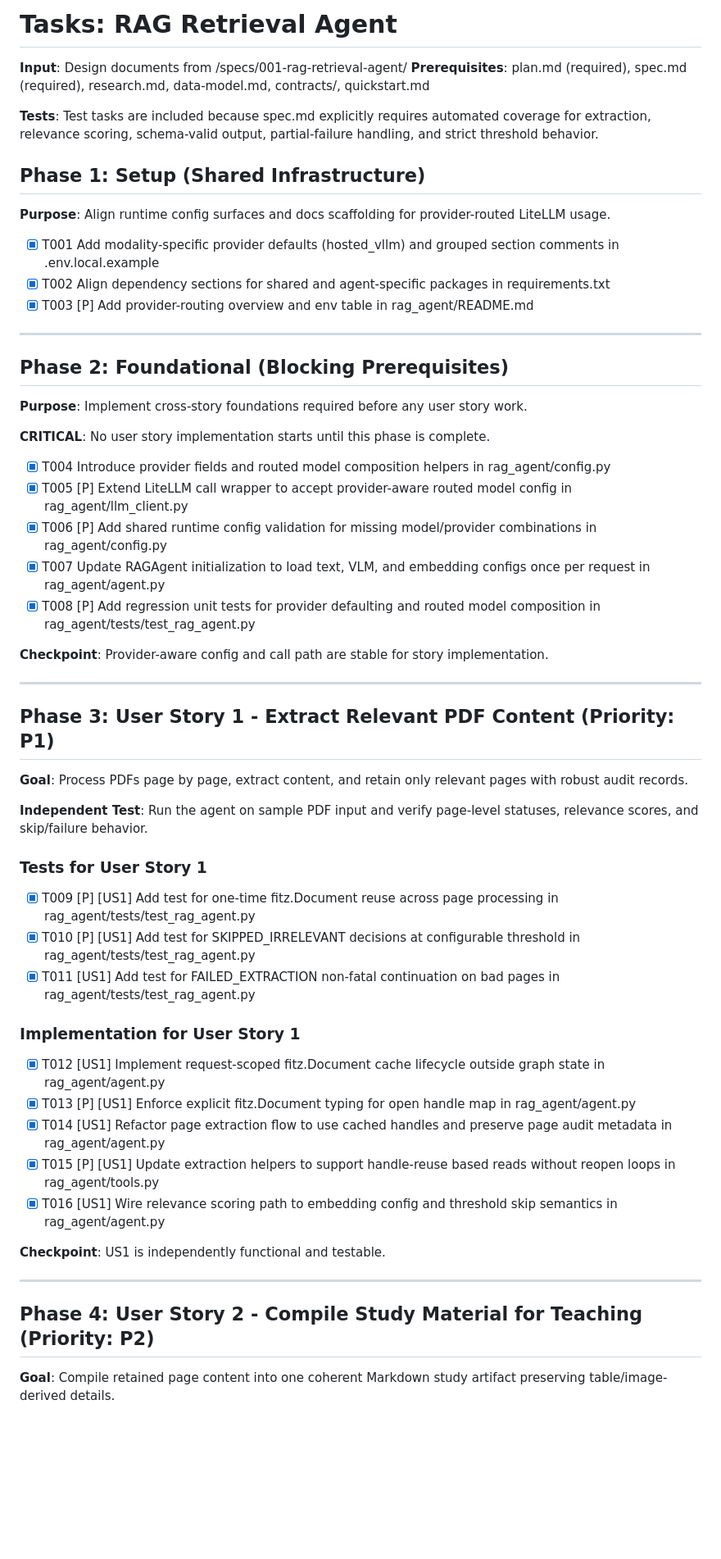
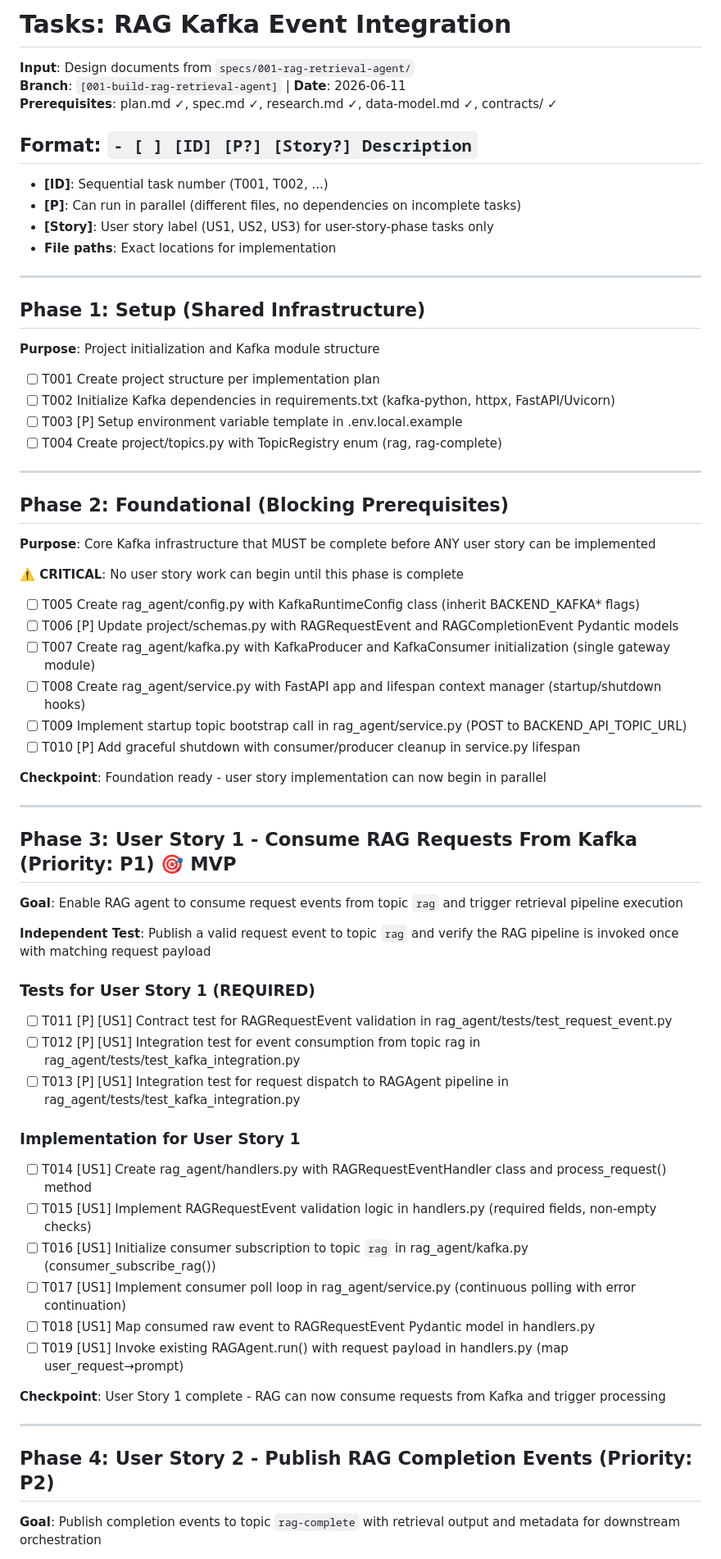
Before and after one commit to akarX23/deep-learn-project, a Markdown page: specs/001-rag-retrieval-agent/tasks.md, the part around one of its changes. Shown at 82% size. GitHub-like rendering; blank space fills up the shorter version.

```diff
--- a/specs/001-rag-retrieval-agent/tasks.md
+++ b/specs/001-rag-retrieval-agent/tasks.md
@@ -1,61 +1,72 @@
-# Tasks: RAG Retrieval Agent
+# Tasks: RAG Kafka Event Integration
 
-**Input**: Design documents from /specs/001-rag-retrieval-agent/
-**Prerequisites**: plan.md (required), spec.md (required), research.md, data-model.md, contracts/, quickstart.md
+**Input**: Design documents from `specs/001-rag-retrieval-agent/`
+**Branch**: `[001-build-rag-retrieval-agent]` | **Date**: 2026-06-11
+**Prerequisites**: plan.md ✓, spec.md ✓, research.md ✓, data-model.md ✓, contracts/ ✓
 
-**Tests**: Test tasks are included because spec.md explicitly requires automated coverage for extraction, relevance scoring, schema-valid output, partial-failure handling, and strict threshold behavior.
+## Format: `- [ ] [ID] [P?] [Story?] Description`
+
+- **[ID]**: Sequential task number (T001, T002, ...)
+- **[P]**: Can run in parallel (different files, no dependencies on incomplete tasks)
+- **[Story]**: User story label (US1, US2, US3) for user-story-phase tasks only
+- **File paths**: Exact locations for implementation
+
+---
 
 ## Phase 1: Setup (Shared Infrastructure)
 
-**Purpose**: Align runtime config surfaces and docs scaffolding for provider-routed LiteLLM usage.
+**Purpose**: Project initialization and Kafka module structure
 
-- [X] T001 Add modality-specific provider defaults (hosted_vllm) and grouped section comments in .env.local.example
-- [X] T002 Align dependency sections for shared and agent-specific packages in requirements.txt
-- [X] T003 [P] Add provider-routing overview and env table in rag_agent/README.md
+- [ ] T001 Create project structure per implementation plan
+- [ ] T002 Initialize Kafka dependencies in requirements.txt (kafka-python, httpx, FastAPI/Uvicorn)
+- [ ] T003 [P] Setup environment variable template in .env.local.example
+- [ ] T004 Create project/topics.py with TopicRegistry enum (rag, rag-complete)
 
 ---
 
 ## Phase 2: Foundational (Blocking Prerequisites)
 
-**Purpose**: Implement cross-story foundations required before any user story work.
+**Purpose**: Core Kafka infrastructure that MUST be complete before ANY user story can be implemented
 
-**CRITICAL**: No user story implementation starts until this phase is complete.
+**⚠️ CRITICAL**: No user story work can begin until this phase is complete
 
-- [X] T004 Introduce provider fields and routed model composition helpers in rag_agent/config.py
-- [X] T005 [P] Extend LiteLLM call wrapper to accept provider-aware routed model config in rag_agent/llm_client.py
-- [X] T006 [P] Add shared runtime config validation for missing model/provider combinations in rag_agent/config.py
-- [X] T007 Update RAGAgent initialization to load text, VLM, and embedding configs once per request in rag_agent/agent.py
-- [X] T008 [P] Add regression unit tests for provider defaulting and routed model composition in rag_agent/tests/test_rag_agent.py
+- [ ] T005 Create rag_agent/config.py with KafkaRuntimeConfig class (inherit BACKEND_KAFKA* flags)
+- [ ] T006 [P] Update project/schemas.py with RAGRequestEvent and RAGCompletionEvent Pydantic models
+- [ ] T007 Create rag_agent/kafka.py with KafkaProducer and KafkaConsumer initialization (single gateway module)
+- [ ] T008 Create rag_agent/service.py with FastAPI app and lifespan context manager (startup/shutdown hooks)
+- [ ] T009 Implement startup topic bootstrap call in rag_agent/service.py (POST to BACKEND_API_TOPIC_URL)
+- [ ] T010 [P] Add graceful shutdown with consumer/producer cleanup in service.py lifespan
 
-**Checkpoint**: Provider-aware config and call path are stable for story implementation.
+**Checkpoint**: Foundation ready - user story implementation can now begin in parallel
 
 ---
 
-## Phase 3: User Story 1 - Extract Relevant PDF Content (Priority: P1)
+## Phase 3: User Story 1 - Consume RAG Requests From Kafka (Priority: P1) 🎯 MVP
 
-**Goal**: Process PDFs page by page, extract content, and retain only relevant pages with robust audit records.
+**Goal**: Enable RAG agent to consume request events from topic `rag` and trigger retrieval pipeline execution
 
-**Independent Test**: Run the agent on sample PDF input and verify page-level statuses, relevance scores, and skip/failure behavior.
+**Independent Test**: Publish a valid request event to topic `rag` and verify the RAG pipeline is invoked once with matching request payload
 
-### Tests for User Story 1
+### Tests for User Story 1 (REQUIRED)
 
-- [X] T009 [P] [US1] Add test for one-time fitz.Document reuse across page processing in rag_agent/tests/test_rag_agent.py
-- [X] T010 [P] [US1] Add test for SKIPPED_IRRELEVANT decisions at configurable threshold in rag_agent/tests/test_rag_agent.py
-- [X] T011 [US1] Add test for FAILED_EXTRACTION non-fatal continuation on bad pages in rag_agent/tests/test_rag_agent.py
+- [ ] T011 [P] [US1] Contract test for RAGRequestEvent validation in rag_agent/tests/test_request_event.py
+- [ ] T012 [P] [US1] Integration test for event consumption from topic rag in rag_agent/tests/test_kafka_integration.py
+- [ ] T013 [P] [US1] Integration test for request dispatch to RAGAgent pipeline in rag_agent/tests/test_kafka_integration.py
 
 ### Implementation for User Story 1
 
-- [X] T012 [US1] Implement request-scoped fitz.Document cache lifecycle outside graph state in rag_agent/agent.py
-- [X] T013 [P] [US1] Enforce explicit fitz.Document typing for open handle map in rag_agent/agent.py
-- [X] T014 [US1] Refactor page extraction flow to use cached handles and preserve page audit metadata in rag_agent/agent.py
-- [X] T015 [P] [US1] Update extraction helpers to support handle-reuse based reads without reopen loops in rag_agent/tools.py
-- [X] T016 [US1] Wire relevance scoring path to embedding config and threshold skip semantics in rag_agent/agent.py
+- [ ] T014 [US1] Create rag_agent/handlers.py with RAGRequestEventHandler class and process_request() method
+- [ ] T015 [US1] Implement RAGRequestEvent validation logic in handlers.py (required fields, non-empty checks)
+- [ ] T016 [US1] Initialize consumer subscription to topic `rag` in rag_agent/kafka.py (consumer_subscribe_rag())
+- [ ] T017 [US1] Implement consumer poll loop in rag_agent/service.py (continuous polling with error continuation)
+- [ ] T018 [US1] Map consumed raw event to RAGRequestEvent Pydantic model in handlers.py
+- [ ] T019 [US1] Invoke existing RAGAgent.run() with request payload in handlers.py (map user_request→prompt)
 
-**Checkpoint**: US1 is independently functional and testable.
+**Checkpoint**: User Story 1 complete - RAG can now consume requests from Kafka and trigger processing
 
 ---
 
-## Phase 4: User Story 2 - Compile Study Material for Teaching (Priority: P2)
+## Phase 4: User Story 2 - Publish RAG Completion Events (Priority: P2)
 
-**Goal**: Compile retained page content into one coherent Markdown study artifact preserving table/image-derived details.
+**Goal**: Publish completion events to topic `rag-complete` with retrieval output and metadata for downstream orchestration
 
```
Also changed, not shown: other parts of specs/001-rag-retrieval-agent/tasks.md (+147 -70 lines).
